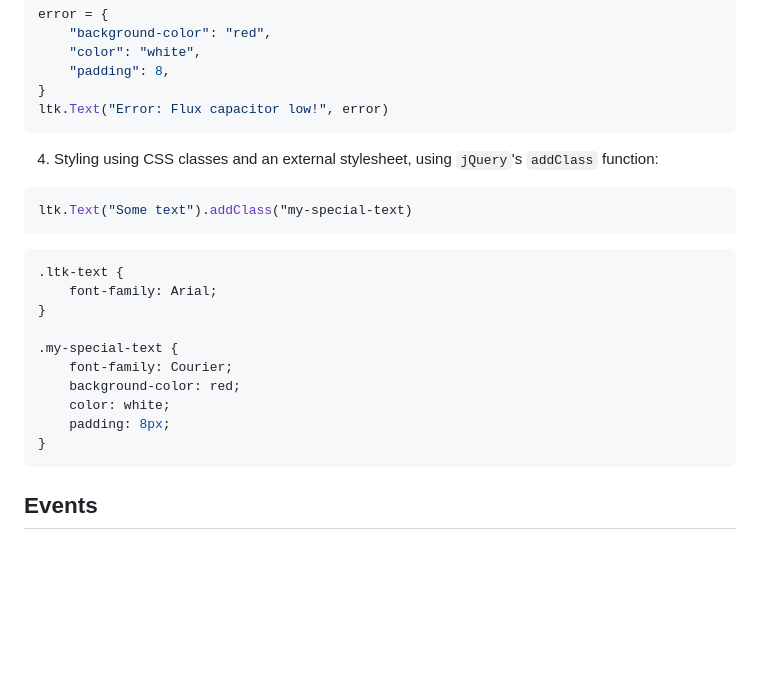
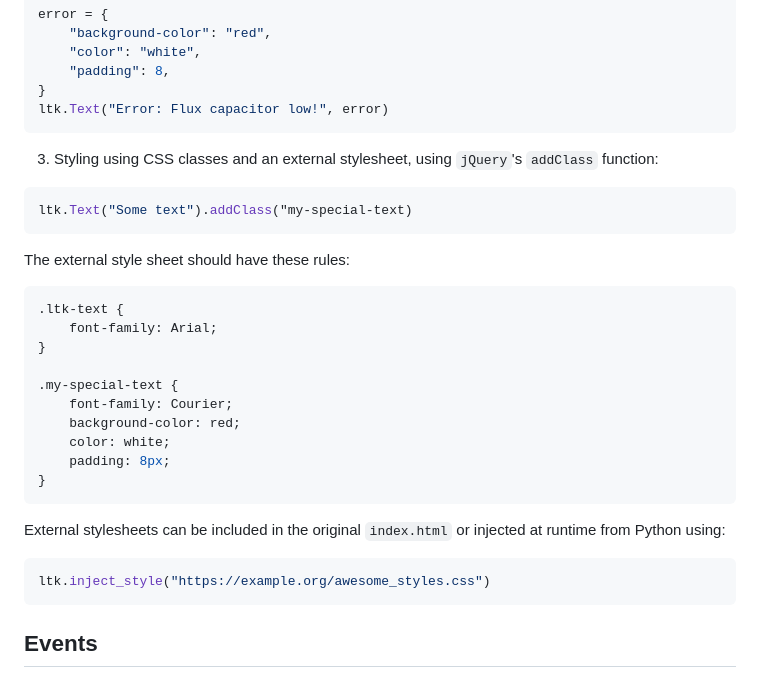
Before and after one commit to pyscript/ltk, a Markdown page: README.md, the part around the change. GitHub-like rendering; blank space fills up the shorter version.

````diff
--- a/README.md
+++ b/README.md
@@ -87,11 +87,11 @@ error = {
 ltk.Text("Error: Flux capacitor low!", error)
 ```
 
-4. Styling using CSS classes and an external stylesheet, using `jQuery`'s `addClass` function:
+3. Styling using CSS classes and an external stylesheet, using `jQuery`'s `addClass` function:
 ```python
 ltk.Text("Some text").addClass("my-special-text)
 ```
-
+The external style sheet should have these rules:
 ```css
 .ltk-text {
     font-family: Arial;
@@ -103,6 +103,11 @@ ltk.Text("Some text").addClass("my-special-text)
     color: white;
     padding: 8px;
 }
+```
+
+External stylesheets can be included in the original `index.html` or injected at runtime from Python using:
+```python
+ltk.inject_style("https://example.org/awesome_styles.css")
 ```
 
 ## Events
````
